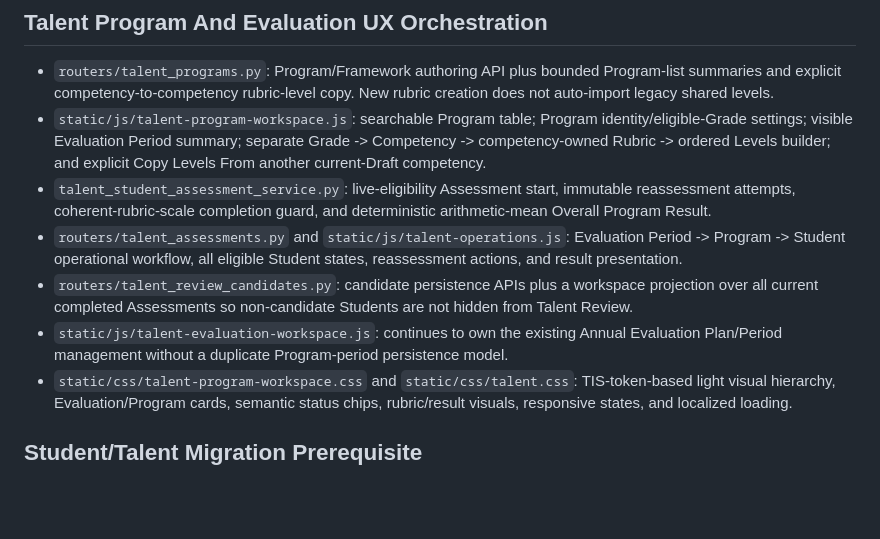
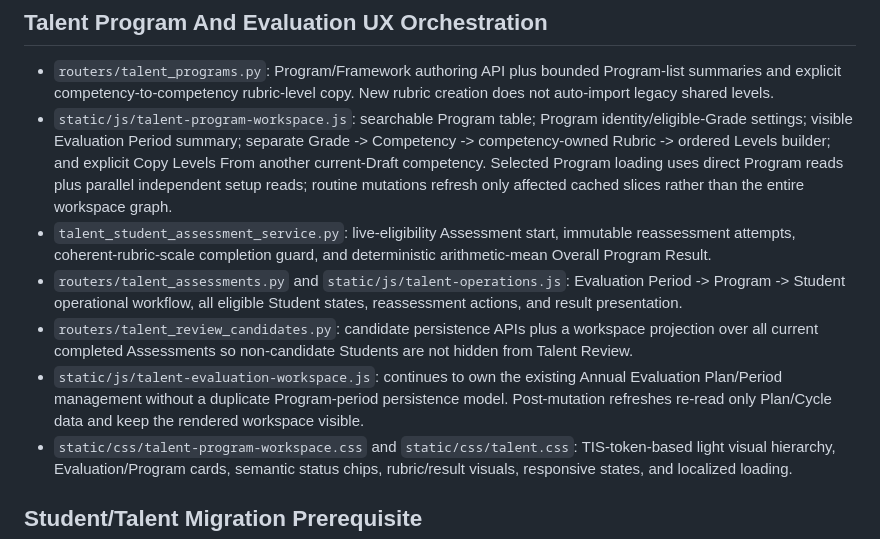
Before and after one commit to msghoush/Teacher-Information-System--TIS, a Markdown page: docs/engineering/TIS_MODULE_MAP.md, the part around the change. GitHub-like rendering; blank space fills up the shorter version.

Commit message:
docs: map Talent targeted refresh ownership

```diff
--- a/docs/engineering/TIS_MODULE_MAP.md
+++ b/docs/engineering/TIS_MODULE_MAP.md
@@ -23,7 +23,10 @@ source_of_truth: true
 - `static/js/talent-program-workspace.js`: searchable Program table; Program
   identity/eligible-Grade settings; visible Evaluation Period summary; separate
   Grade -> Competency -> competency-owned Rubric -> ordered Levels builder; and
-  explicit Copy Levels From another current-Draft competency.
+  explicit Copy Levels From another current-Draft competency. Selected Program
+  loading uses direct Program reads plus parallel independent setup reads;
+  routine mutations refresh only affected cached slices rather than the entire
+  workspace graph.
 - `talent_student_assessment_service.py`: live-eligibility Assessment start,
   immutable reassessment attempts, coherent-rubric-scale completion guard, and
   deterministic arithmetic-mean Overall Program Result.
@@ -35,7 +38,8 @@ source_of_truth: true
   Students are not hidden from Talent Review.
 - `static/js/talent-evaluation-workspace.js`: continues to own the existing
   Annual Evaluation Plan/Period management without a duplicate Program-period
-  persistence model.
+  persistence model. Post-mutation refreshes re-read only Plan/Cycle data and
+  keep the rendered workspace visible.
 - `static/css/talent-program-workspace.css` and `static/css/talent.css`:
   TIS-token-based light visual hierarchy, Evaluation/Program cards, semantic
   status chips, rubric/result visuals, responsive states, and localized loading.
```
